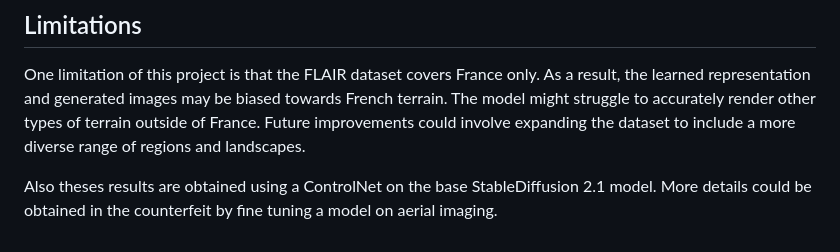
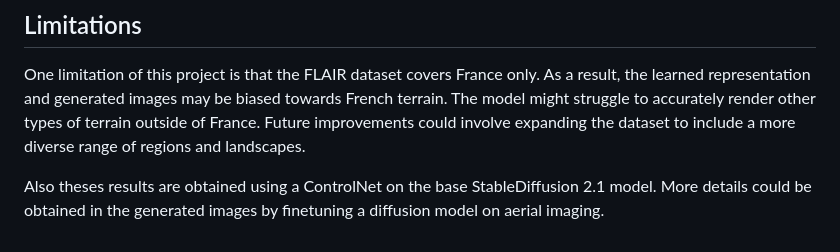
Before and after one commit to RubenGres/Seg2Sat, a Markdown page: README.md, the part around the change. Drawn GitHub-style.

```diff
--- a/README.md
+++ b/README.md
@@ -202,4 +202,4 @@ The project consists of the following files and directories:
 
 One limitation of this project is that the FLAIR dataset covers France only. As a result, the learned representation and generated images may be biased towards French terrain. The model might struggle to accurately render other types of terrain outside of France. Future improvements could involve expanding the dataset to include a more diverse range of regions and landscapes.
 
-Also theses results are obtained using a ControlNet on the base StableDiffusion 2.1 model. More details could be obtained in the counterfeit by fine tuning a model on aerial imaging.
+Also theses results are obtained using a ControlNet on the base StableDiffusion 2.1 model. More details could be obtained in the generated images by finetuning a diffusion model on aerial imaging.
```
